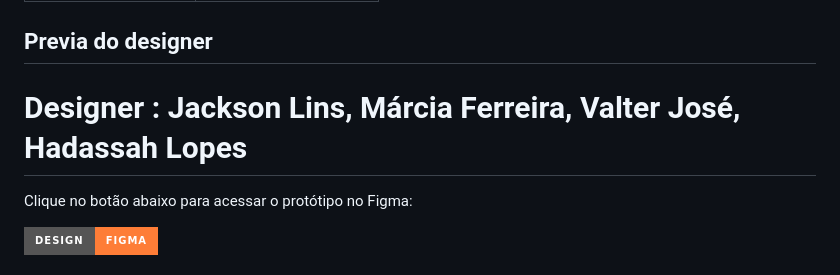
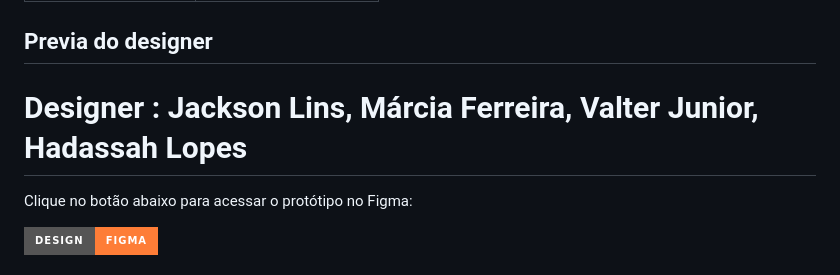
Before and after one commit to FerreiraMCastro/pi_proz, a Markdown page: README.md, the part around the change. GitHub-like rendering; badges without logos.

```diff
--- a/README.md
+++ b/README.md
@@ -49,7 +49,7 @@ As tecnologias aplicadas neste projeto são:
 
 ## Previa do designer
 
-# Designer : Jackson Lins, Márcia Ferreira, Valter José, Hadassah Lopes
+# Designer : Jackson Lins, Márcia Ferreira, Valter Junior, Hadassah Lopes
 
 Clique no botão abaixo para acessar o protótipo no Figma:
 
```
